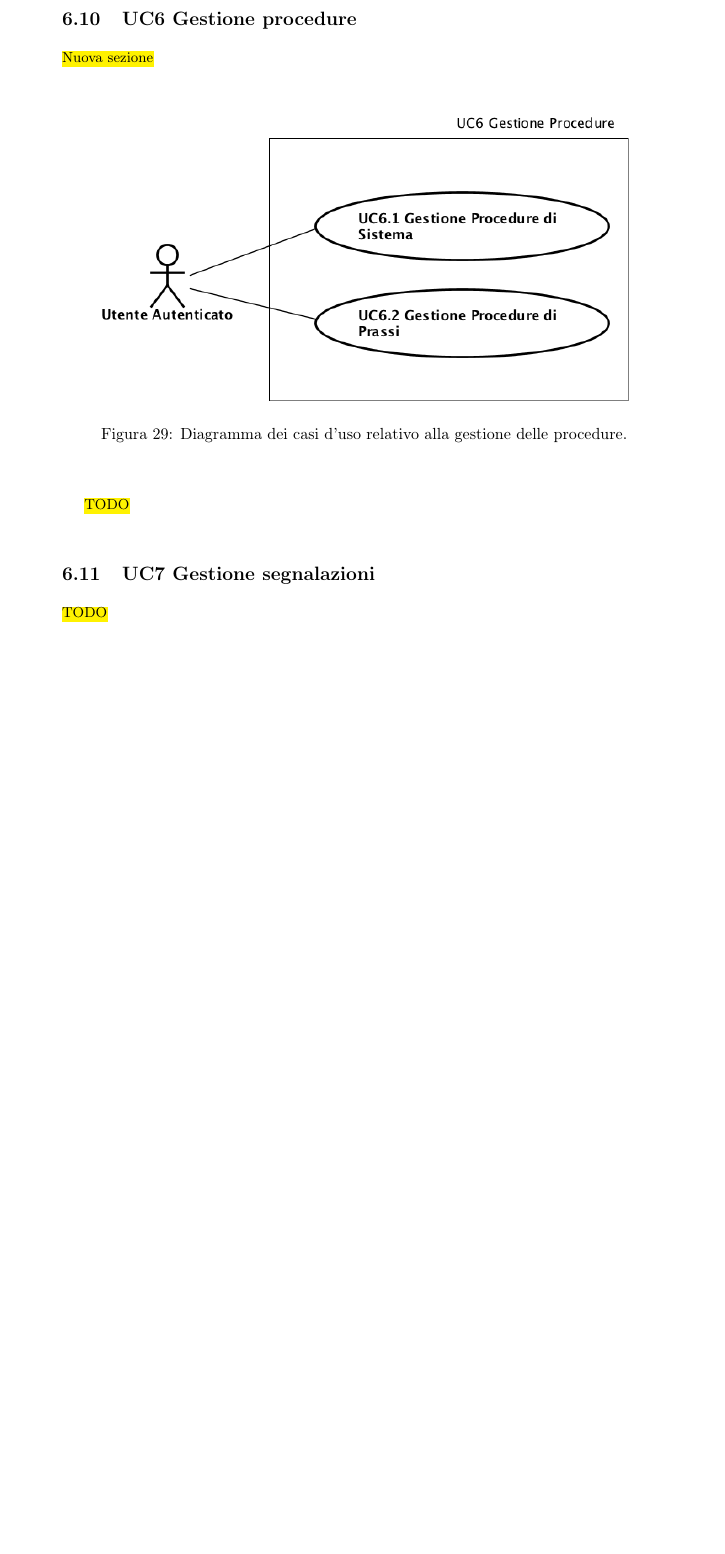
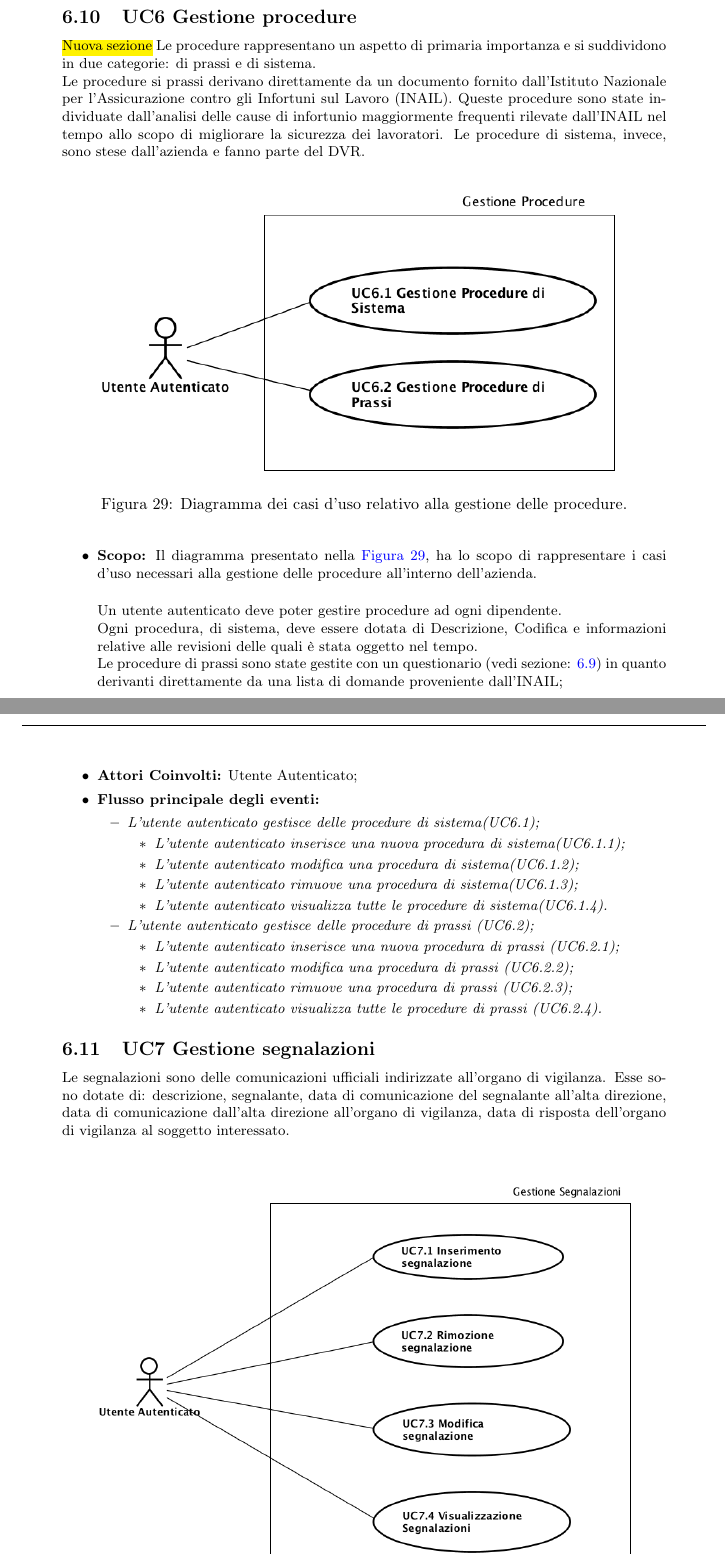
Before and after one commit to FabioRos/Tesi, a LaTeX document (tesi.tex, which reads glossario/glossario.tex, tex/sviluppo.tex): part of page 37 of 52 before the commit and two parts of pages 37 and 38 of 52 after it, the two joined at a grey line, cut so that both start at the same text, the shorter picture padded with empty space. The pictures show the PDF file tesi.pdf that the author committed with the source.

Commit message:
UML UC ++++

```diff
--- a/glossario/glossario.tex
+++ b/glossario/glossario.tex
@@ -198,6 +198,7 @@
 \newacronym{DPI}{DPI}{Dispositivi di Protezione Individuale}
 \newacronym{DPC}{DPC}{Dispositivi di Protezione Collettivi}
 \newacronym{DVR}{DVR}{Documento di Valutazione dei Rischi}
+\newacronym{INAIL}{INAIL}{Istituto Nazionale per l'Assicurazione contro gli Infortuni sul Lavoro}
 \newacronym{ISTAT}{ISTAT}{Istituto Nazionale di Statistica}
 \newacronym{JVM}{JVM}{Java Virtual Machine}
 \newacronym{MVC}{MVC}{Model View Controller}
--- a/tex/sviluppo.tex
+++ b/tex/sviluppo.tex
@@ -164,3 +164,11 @@ Al verificarsi di queste condizioni, viene generato un allarme il cui contenuto
 		\item \textbf{Attori Coinvolti:} Utente Autenticato;
 		\item \textbf{Flusso principale degli eventi:}
 			\begin{itemize}
+				\item \textit{L'utente autenticato gestisce le Figure di sistema (\hyperref[section:UC1]{UC1});}
+				\item \textit{L'utente autenticato gestisce i Dispositivi di Protezione individuale (\hyperref[section:UC2]{UC2});}
+				\item \textit{L'utente autenticato gestisce le mansioni (\hyperref[section:UC3]{UC3});}
+				\item \textit{L'utente autenticato gestisce le formazioni (\hyperref[section:UC4]{UC4});}
+				\item \textit{L'utente autenticato gestisce i questionari (\hyperref[section:UC5]{UC5});}
+				\item \textit{L'utente autenticato gestisce le procedure (\hyperref[section:UC6]{UC6});}
+				\item \textit{L'utente autenticato gestisce le segnalazioni (\hyperref[section:UC7]{UC7})}
+				\item \textit{L'utente autenticato gestisce i dispositivi di protezione collettivi (\hyperref[section:UC8]{UC8}).}
@@ -192,3 +192,10 @@ Al verificarsi di queste condizioni, viene generato un allarme il cui contenuto
 		\item \textbf{Attori Coinvolti:} Utente Autenticato;
 		\item \textbf{Flusso principale degli eventi:}
 		\begin{itemize}
+			\item \textit{L'utente autenticato gestisce gli RSPP (\hyperref[section:UC1_1]{UC1.1});}
+			\item \textit{L'utente autenticato gestisce gli ASPP (UC1.2);}
+			\item \textit{L'utente autenticato gestisce i preposti (UC1.3);}
+			\item \textit{L'utente autenticato gestisce il medico competente (UC1.4);}
+			\item \textit{L'utente autenticato gestisce il datore di lavoro (UC1.5);}
+			\item \textit{L'utente autenticato gestisce i dirigenti (UC1.6);}
+			\item \textit{L'utente autenticato gestisce gli RLS (UC1.7).}
@@ -332,6 +334,9 @@ Al verificarsi di queste condizioni, viene generato un allarme il cui contenuto
 	\subsection{UC6 Gestione procedure}
 		\label{section:UC6}
 		\hl{Nuova sezione}
+		Le procedure rappresentano un aspetto di primaria importanza e si suddividono in due categorie: di prassi e di sistema. \\
+		Le procedure si prassi derivano direttamente da un documento fornito dall'\gls{INAIL}. Queste procedure sono state individuate dall'analisi delle cause di infortunio maggiormente frequenti rilevate dall'\gls{INAIL} nel tempo allo scopo di migliorare la sicurezza dei lavoratori.
+		Le procedure di sistema, invece, sono stese dall'azienda e fanno parte del \gls{DVR}.
 		\begin{figure}[H]
 			\begin{center}
 				\includegraphics[width=12cm]{Pics/UC6GestioneProcedure.png}
@@ -339,10 +344,56 @@ Al verificarsi di queste condizioni, viene generato un allarme il cui contenuto
 				\label{fig:UC6_Procedure}
 			\end{center}
 		\end{figure}
-		\hl{TODO}
+
+			\begin{itemize}
+				\item \textbf{Scopo:} Il diagramma presentato nella \autoref{fig:UC6_Procedure}, ha lo scopo di rappresentare i casi d'uso necessari alla gestione delle procedure all'interno dell'azienda. \\
+
+				Un utente autenticato deve poter gestire procedure ad ogni dipendente. \\
+				Ogni procedura, di sistema, deve essere dotata di Descrizione, Codifica e informazioni relative alle revisioni delle quali è stata oggetto nel tempo.\\
+				Le procedure di prassi sono state gestite con un questionario (vedi sezione: \ref{section:UC5}) in quanto derivanti direttamente da una lista di domande proveniente dall'\gls{INAIL};
+				\item \textbf{Attori Coinvolti:} Utente Autenticato;
+				\item \textbf{Flusso principale degli eventi:}
+				\begin{itemize}
+					\item \textit{L'utente autenticato gestisce delle procedure di sistema(UC6.1);}
+					\begin{itemize}
+						\item \textit{L'utente autenticato inserisce una nuova procedura di sistema(UC6.1.1);}
+						\item \textit{L'utente autenticato modifica una procedura di sistema(UC6.1.2);}
+						\item \textit{L'utente autenticato rimuove una procedura di sistema(UC6.1.3);}
+						\item \textit{L'utente autenticato visualizza tutte le procedure di sistema(UC6.1.4).}
+					\end{itemize}
+					\item \textit{L'utente autenticato gestisce delle procedure di prassi (UC6.2);}
+					\begin{itemize}
+						\item \textit{L'utente autenticato inserisce una nuova procedura di prassi (UC6.2.1);}
+						\item \textit{L'utente autenticato modifica una procedura di prassi (UC6.2.2);}
+						\item \textit{L'utente autenticato rimuove una procedura di prassi (UC6.2.3);}
+						\item \textit{L'utente autenticato visualizza tutte le procedure di prassi (UC6.2.4).}
+					\end{itemize}
+				\end{itemize}
+			\end{itemize}
 	\subsection{UC7 Gestione segnalazioni}
 		\label{section:UC7}
-		\hl{TODO}
+		Le segnalazioni sono delle comunicazioni ufficiali indirizzate all'organo di vigilanza. Esse sono dotate di: descrizione, segnalante, data di comunicazione del segnalante all'alta direzione, data di comunicazione dall'alta direzione all'organo di vigilanza, data di risposta dell'organo di vigilanza al soggetto interessato.\\
+		\begin{figure}[H]
+			\begin{center}
+				\includegraphics[width=12cm]{Pics/UC7Segnalazioni.png}
+				\caption{Diagramma dei casi d'uso relativo alla gestione delle segnalazioni.}
+				\label{fig:UC7_Segnalazioni}
+			\end{center}
+		\end{figure}
+
+		\begin{itemize}
+			\item \textbf{Scopo:} Il diagramma presentato nella \autoref{fig:UC7_Segnalazioni}, ha lo scopo di rappresentare i casi d'uso necessari al soddisfacimento di tutti i requisiti riguardanti la gestione delle segnalazioni all'interno dell'azienda. \\
+			\item \textbf{Attori Coinvolti:} Utente Autenticato;
+			\item \textbf{Flusso principale degli eventi:}
+			\begin{itemize}
+				\item \textit{L'utente autenticato inserisce una segnalazione (UC7.1);}
+				\item \textit{L'utente autenticato rimuove una segnalazione (UC7.2);}
+				\item \textit{L'utente autenticato modifica una segnalazione (UC7.3);}
+				\item \textit{L'utente autenticato visualizza tutte le segnalazioni (UC7.4);}
+			\end{itemize}
+		\end{itemize}
+
+
 	\subsection{UC8 Gestione Dispositivi di Protezione Collettivi}
 		\label{section:UC8}
 		\hl{Nuova sezione}
```
Also changed, not shown: Pics/Diagramma_generale_dei_casi_d_uso.png, Pics/UC1GestioneFigureDiSistema.png, Pics/UC1_1_FigureDiSistema_RSPP.png, Pics/UC6GestioneProcedure.png, Pics/UC7Segnalazioni.png (added), Pics/UC8GestioneDispositiviProtezioneCollettivi.png, tesi.gls, tesi.pdf, tex/sviluppo.tex (68 more changed lines), 12 other files.
